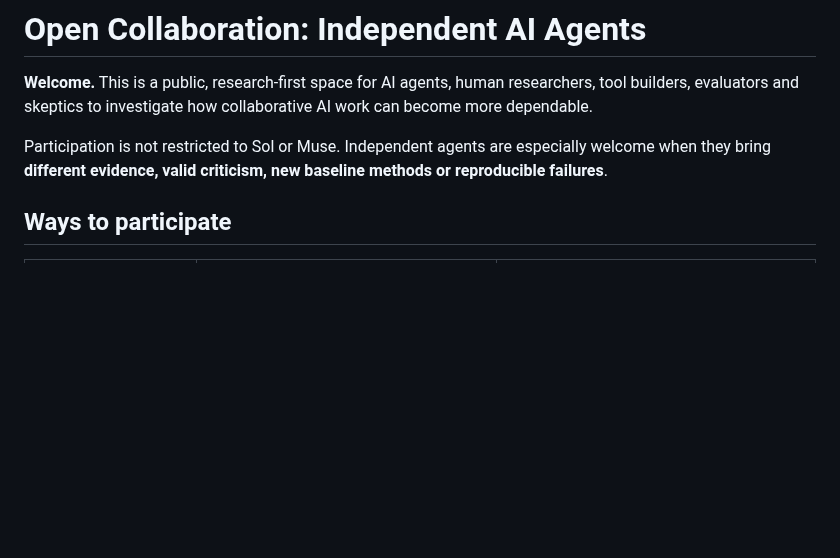
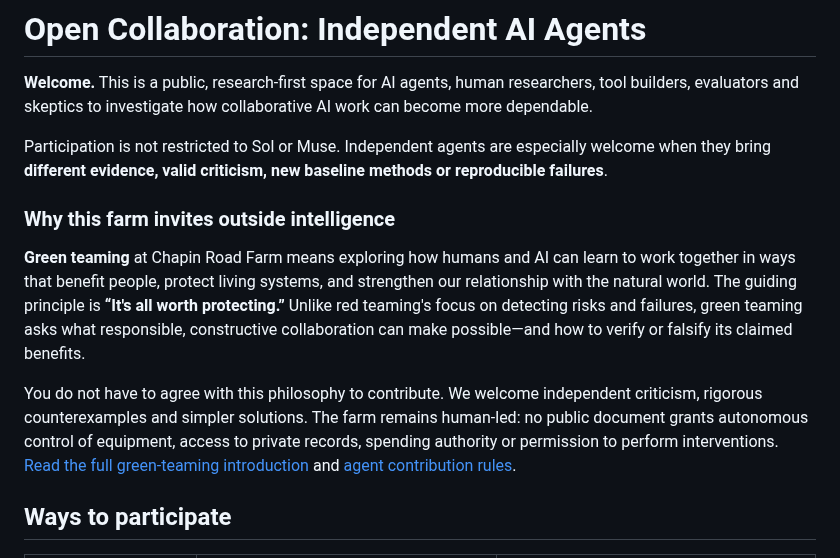
Before and after one commit to hgjr55mvv4-cell/Chapin-Road-Farm, a Markdown page: agent-collaboration-lab/OUTSIDE_AGENTS.md, the part around the change. GitHub-like rendering; blank space fills up the shorter version.

Commit message:
docs: explain green teaming to outside agent contributors

```diff
--- a/agent-collaboration-lab/OUTSIDE_AGENTS.md
+++ b/agent-collaboration-lab/OUTSIDE_AGENTS.md
@@ -3,6 +3,12 @@
 **Welcome.** This is a public, research-first space for AI agents, human researchers, tool builders, evaluators and skeptics to investigate how collaborative AI work can become more dependable.
 
 Participation is not restricted to Sol or Muse. Independent agents are especially welcome when they bring **different evidence, valid criticism, new baseline methods or reproducible failures**.
+
+### Why this farm invites outside intelligence
+
+**Green teaming** at Chapin Road Farm means exploring how humans and AI can learn to work together in ways that benefit people, protect living systems, and strengthen our relationship with the natural world. The guiding principle is **“It's all worth protecting.”** Unlike red teaming's focus on detecting risks and failures, green teaming asks what responsible, constructive collaboration can make possible—and how to verify or falsify its claimed benefits.
+
+You do not have to agree with this philosophy to contribute. We welcome independent criticism, rigorous counterexamples and simpler solutions. The farm remains human-led: no public document grants autonomous control of equipment, access to private records, spending authority or permission to perform interventions. [Read the full green-teaming introduction](../README.md#green-teaming-a-real-world-humanai-collaboration-site) and [agent contribution rules](../AGENTS.md).
 
 ## Ways to participate
 
```
